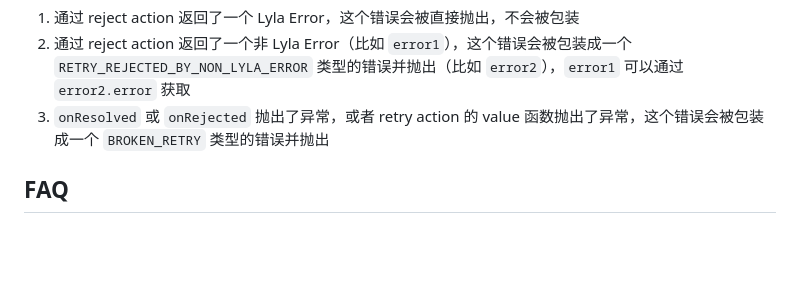
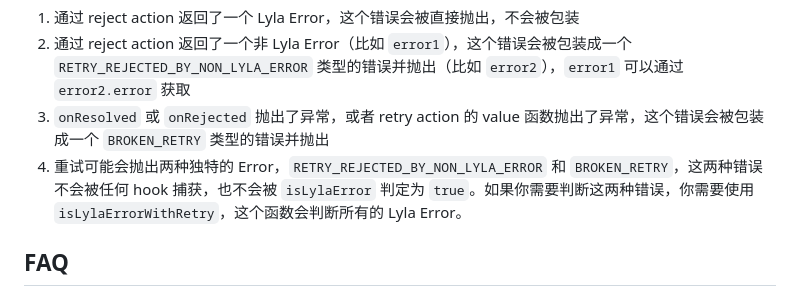
Before and after one commit to 07akioni/lyla, a Markdown page: README.zh_CN.md, the part around the change. Rendered like a GitHub page; blank space fills up the shorter version.

Commit message:
docs: error handling with `withRetry`

```diff
--- a/README.zh_CN.md
+++ b/README.zh_CN.md
@@ -597,6 +597,7 @@ const lyla = _lyla.withRetry({
 1. 通过 reject action 返回了一个 Lyla Error，这个错误会被直接抛出，不会被包装
 2. 通过 reject action 返回了一个非 Lyla Error（比如 `error1`），这个错误会被包装成一个 `RETRY_REJECTED_BY_NON_LYLA_ERROR` 类型的错误并抛出（比如 `error2`），`error1` 可以通过 `error2.error` 获取
 3. `onResolved` 或 `onRejected` 抛出了异常，或者 retry action 的 value 函数抛出了异常，这个错误会被包装成一个 `BROKEN_RETRY` 类型的错误并抛出
+4. 重试可能会抛出两种独特的 Error，`RETRY_REJECTED_BY_NON_LYLA_ERROR` 和 `BROKEN_RETRY`，这两种错误不会被任何 hook 捕获，也不会被 `isLylaError` 判定为 `true`。如果你需要判断这两种错误，你需要使用 `isLylaErrorWithRetry`，这个函数会判断所有的 Lyla Error。
 
 ## FAQ
 
```
Also changed, not shown: 1 other file.
